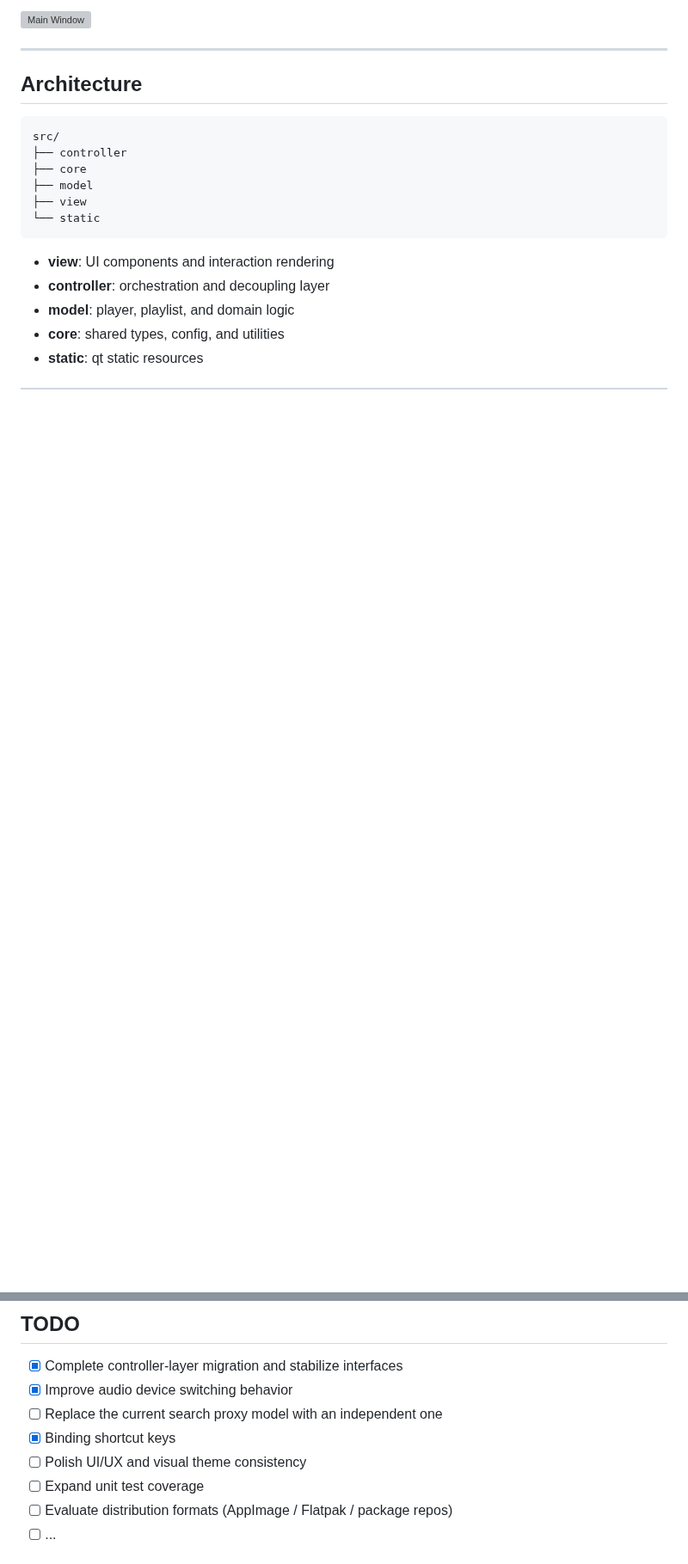
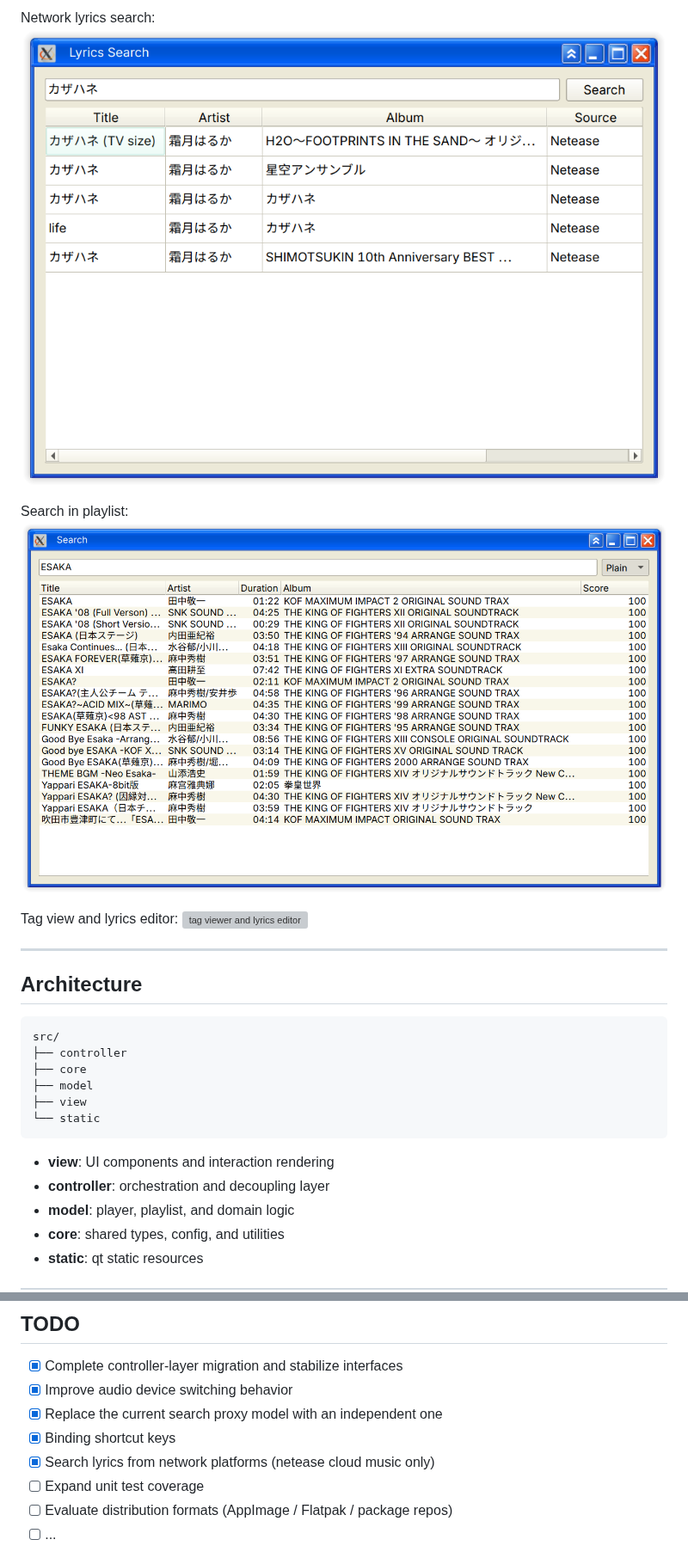
Before and after one commit to WuZhenhuan428/WusicPlayer, a Markdown page: README.md, 2 parts joined by grey strips. Shown at 86% size. Rendered like a GitHub page; pictures changed too: docs/screenshots/lyrics_search.png (added), docs/screenshots/search_window.png (added); blank space fills up the shorter version; grey boxes are pictures that could not be loaded.

Commit message:
docs: update README.md

```diff
--- a/README.md
+++ b/README.md
@@ -63,5 +65,12 @@ This project is under active refactoring and feature iteration.
 
-![Main Window](docs/screenshots/main.png)
+Network lyrics search:
+![NetWork Lyrics Search](docs/screenshots/lyrics_search.png)
+
+Search in playlist:
+![Search in playlist](docs/screenshots/search_window.png)
+
+Tag view and lyrics editor:
+![tag viewer and lyrics editor](docs/screenshots/tag_viewer_and_lyrics_editor.png)
 
 ---
 
@@ -155,9 +164,9 @@ ctest --preset test-local-qt
 
 - [x] Complete controller-layer migration and stabilize interfaces
 - [x] Improve audio device switching behavior
-- [ ] Replace the current search proxy model with an independent one
+- [x] Replace the current search proxy model with an independent one
 - [x] Binding shortcut keys
-- [ ] Polish UI/UX and visual theme consistency
+- [x] Search lyrics from network platforms (netease cloud music only)
 - [ ] Expand unit test coverage
 - [ ] Evaluate distribution formats (AppImage / Flatpak / package repos)
 - [ ] ...
```
Also changed, not shown: other parts of README.md (+3 -1 lines), 3 other files.
